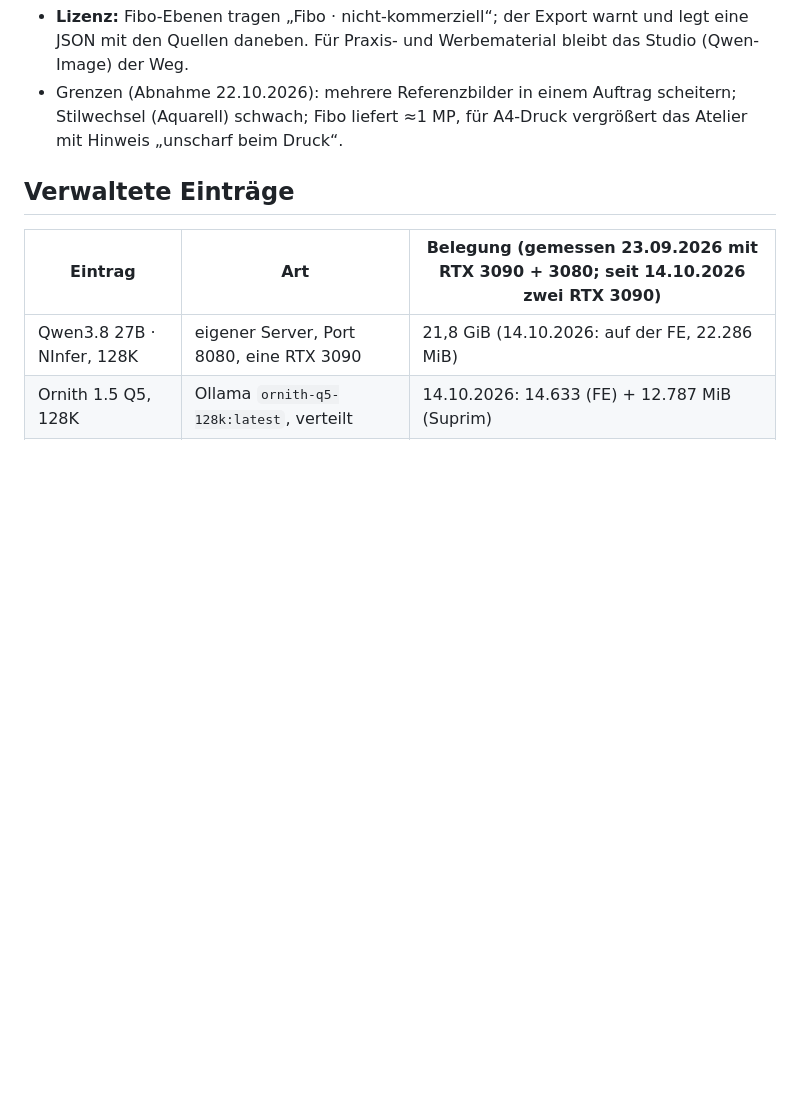
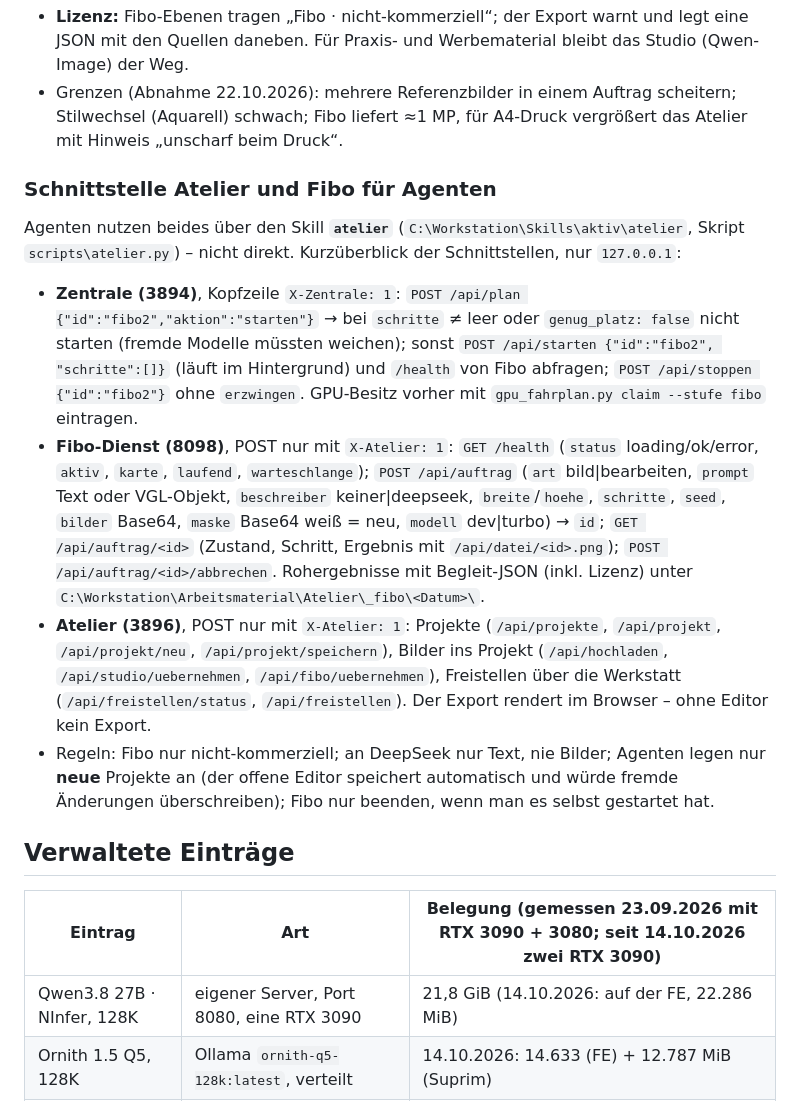
Before and after one commit to Awardin/KI-Zentrale, a Markdown page: README.md, the part around the change. Drawn GitHub-style; blank space fills up the shorter version.

Commit message:
Doku: Schnittstelle Atelier/Fibo fuer Agenten, Verweis auf Skill atelier
Co-Authored-By: Claude Opus 5.5 <noreply@anthropic.com>

```diff
--- a/README.md
+++ b/README.md
@@ -328,6 +328,27 @@ braucht Werkstatt und ComfyUI. Projekte liegen in `C:\Workstation\Arbeitsmateria
 - Grenzen (Abnahme 22.10.2026): mehrere Referenzbilder in einem Auftrag scheitern; Stilwechsel (Aquarell) schwach;
   Fibo liefert ≈1 MP, für A4-Druck vergrößert das Atelier mit Hinweis „unscharf beim Druck“.
 
+### Schnittstelle Atelier und Fibo für Agenten
+
+Agenten nutzen beides über den Skill **`atelier`** (`C:\Workstation\Skills\aktiv\atelier`, Skript `scripts\atelier.py`) –
+nicht direkt. Kurzüberblick der Schnittstellen, nur `127.0.0.1`:
+
+- **Zentrale (3894)**, Kopfzeile `X-Zentrale: 1`: `POST /api/plan {"id":"fibo2","aktion":"starten"}` → bei `schritte` ≠ leer
+  oder `genug_platz: false` nicht starten (fremde Modelle müssten weichen); sonst `POST /api/starten {"id":"fibo2",
+  "schritte":[]}` (läuft im Hintergrund) und `/health` von Fibo abfragen; `POST /api/stoppen {"id":"fibo2"}` ohne
+  `erzwingen`. GPU-Besitz vorher mit `gpu_fahrplan.py claim --stufe fibo` eintragen.
+- **Fibo-Dienst (8098)**, POST nur mit `X-Atelier: 1`: `GET /health` (`status` loading/ok/error, `aktiv`, `karte`, `laufend`,
+  `warteschlange`); `POST /api/auftrag` (`art` bild|bearbeiten, `prompt` Text oder VGL-Objekt, `beschreiber` keiner|deepseek,
+  `breite`/`hoehe`, `schritte`, `seed`, `bilder` Base64, `maske` Base64 weiß = neu, `modell` dev|turbo) → `id`;
+  `GET /api/auftrag/<id>` (Zustand, Schritt, Ergebnis mit `/api/datei/<id>.png`); `POST /api/auftrag/<id>/abbrechen`.
+  Rohergebnisse mit Begleit-JSON (inkl. Lizenz) unter `C:\Workstation\Arbeitsmaterial\Atelier\_fibo\<Datum>\`.
+- **Atelier (3896)**, POST nur mit `X-Atelier: 1`: Projekte (`/api/projekte`, `/api/projekt`, `/api/projekt/neu`,
+  `/api/projekt/speichern`), Bilder ins Projekt (`/api/hochladen`, `/api/studio/uebernehmen`, `/api/fibo/uebernehmen`),
+  Freistellen über die Werkstatt (`/api/freistellen/status`, `/api/freistellen`). Der Export rendert im Browser – ohne
+  Editor kein Export.
+- Regeln: Fibo nur nicht-kommerziell; an DeepSeek nur Text, nie Bilder; Agenten legen nur **neue** Projekte an (der offene
+  Editor speichert automatisch und würde fremde Änderungen überschreiben); Fibo nur beenden, wenn man es selbst gestartet hat.
+
 ## Verwaltete Einträge
 
 | Eintrag | Art | Belegung (gemessen 23.09.2026 mit RTX 3090 + 3080; seit 14.10.2026 zwei RTX 3090) |
```
Also changed, not shown: AGENTS.md (+2 -0 lines).
